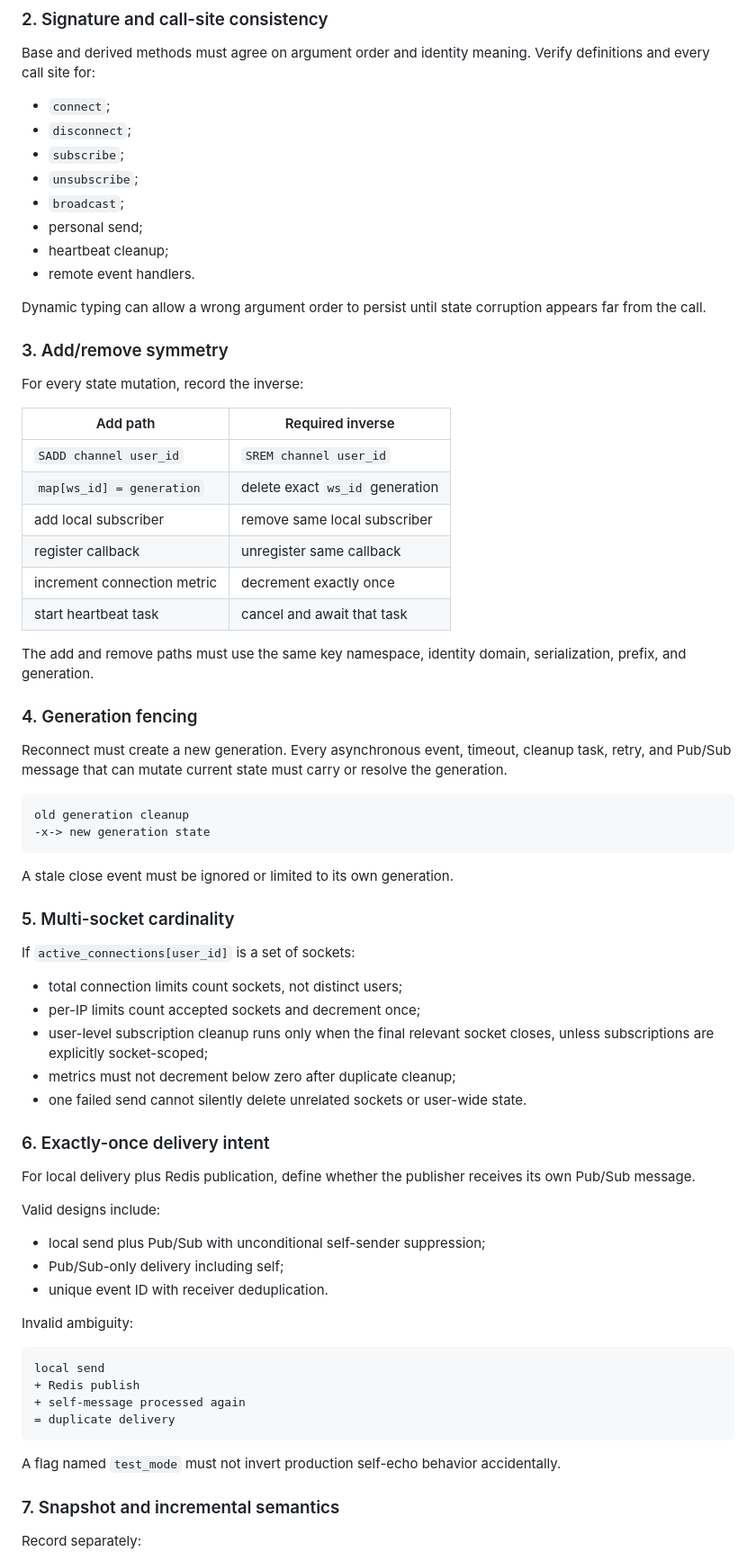
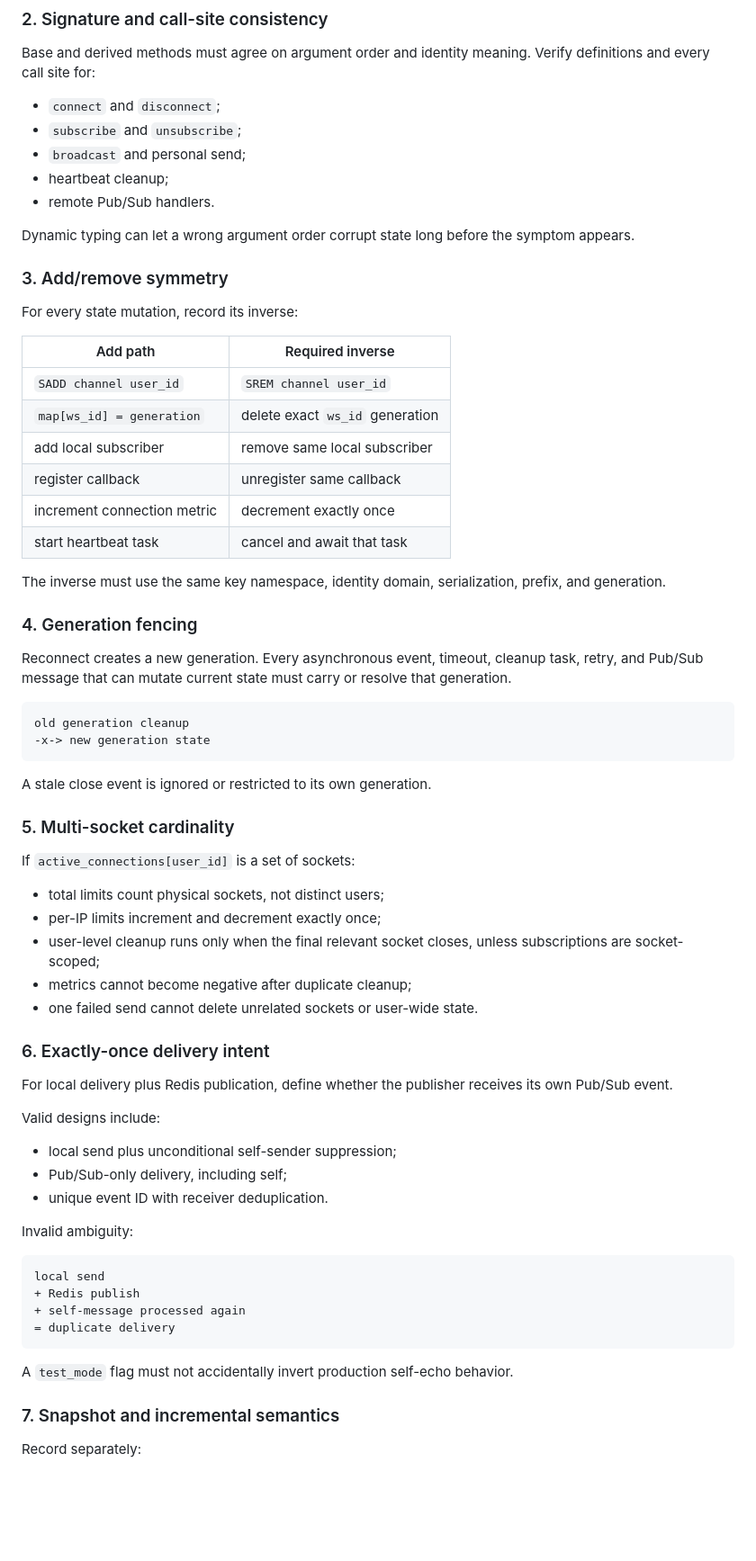
Before and after one commit to safal207/LiminalQAengineer, a Markdown page: skills/websocket-redis-lifecycle/SKILL.md, the part around one of its changes. Shown at 90% size. Rendered like a GitHub page; blank space fills up the shorter version.

````diff
--- a/skills/websocket-redis-lifecycle/SKILL.md
+++ b/skills/websocket-redis-lifecycle/SKILL.md
@@ -63,20 +78,17 @@ A subscription may intentionally be user-scoped, but that choice must be explici
 
 Base and derived methods must agree on argument order and identity meaning. Verify definitions and every call site for:
 
-- `connect`;
-- `disconnect`;
-- `subscribe`;
-- `unsubscribe`;
-- `broadcast`;
-- personal send;
+- `connect` and `disconnect`;
+- `subscribe` and `unsubscribe`;
+- `broadcast` and personal send;
 - heartbeat cleanup;
-- remote event handlers.
+- remote Pub/Sub handlers.
 
-Dynamic typing can allow a wrong argument order to persist until state corruption appears far from the call.
+Dynamic typing can let a wrong argument order corrupt state long before the symptom appears.
 
 ### 3. Add/remove symmetry
 
-For every state mutation, record the inverse:
+For every state mutation, record its inverse:
 
 | Add path | Required inverse |
 | --- | --- |
@@ -87,37 +99,37 @@ For every state mutation, record the inverse:
 | increment connection metric | decrement exactly once |
 | start heartbeat task | cancel and await that task |
 
-The add and remove paths must use the same key namespace, identity domain, serialization, prefix, and generation.
+The inverse must use the same key namespace, identity domain, serialization, prefix, and generation.
 
 ### 4. Generation fencing
 
-Reconnect must create a new generation. Every asynchronous event, timeout, cleanup task, retry, and Pub/Sub message that can mutate current state must carry or resolve the generation.
+Reconnect creates a new generation. Every asynchronous event, timeout, cleanup task, retry, and Pub/Sub message that can mutate current state must carry or resolve that generation.
 
 ```text
 old generation cleanup
 -x-> new generation state
 ```
 
-A stale close event must be ignored or limited to its own generation.
+A stale close event is ignored or restricted to its own generation.
 
 ### 5. Multi-socket cardinality
 
 If `active_connections[user_id]` is a set of sockets:
 
-- total connection limits count sockets, not distinct users;
-- per-IP limits count accepted sockets and decrement once;
-- user-level subscription cleanup runs only when the final relevant socket closes, unless subscriptions are explicitly socket-scoped;
-- metrics must not decrement below zero after duplicate cleanup;
-- one failed send cannot silently delete unrelated sockets or user-wide state.
+- total limits count physical sockets, not distinct users;
+- per-IP limits increment and decrement exactly once;
+- user-level cleanup runs only when the final relevant socket closes, unless subscriptions are socket-scoped;
+- metrics cannot become negative after duplicate cleanup;
+- one failed send cannot delete unrelated sockets or user-wide state.
 
 ### 6. Exactly-once delivery intent
 
-For local delivery plus Redis publication, define whether the publisher receives its own Pub/Sub message.
+For local delivery plus Redis publication, define whether the publisher receives its own Pub/Sub event.
 
 Valid designs include:
 
-- local send plus Pub/Sub with unconditional self-sender suppression;
-- Pub/Sub-only delivery including self;
+- local send plus unconditional self-sender suppression;
+- Pub/Sub-only delivery, including self;
 - unique event ID with receiver deduplication.
 
 Invalid ambiguity:
@@ -129,7 +141,7 @@ local send
 = duplicate delivery
 ```
 
-A flag named `test_mode` must not invert production self-echo behavior accidentally.
+A `test_mode` flag must not accidentally invert production self-echo behavior.
 
 ### 7. Snapshot and incremental semantics
 
````
Also changed, not shown: other parts of skills/websocket-redis-lifecycle/SKILL.md (+50 -49 lines).
